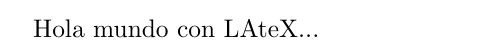
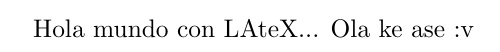
Before and after one commit to GamalielLeon/latex-test-repo, a LaTeX document (main.tex): part of the page, cut so that both start at the same text. Compiled offline with pdfLaTeX.

Commit message:
Add new line on main.tex file.

```diff
--- a/main.tex
+++ b/main.tex
@@ -1,4 +1,5 @@
 \documentclass{article}
 \begin{document}
     Hola mundo con LAteX...
+    Ola ke ase :v
 \end{document}
```
